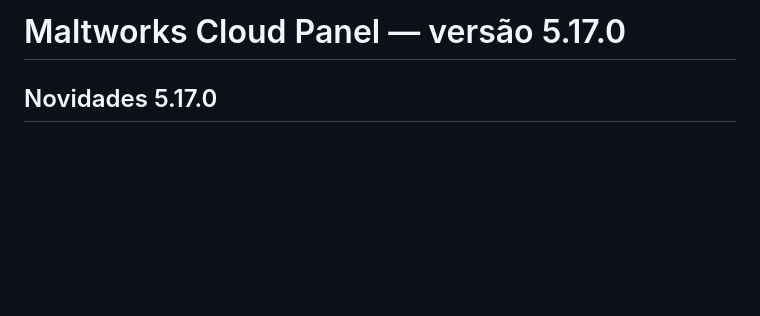
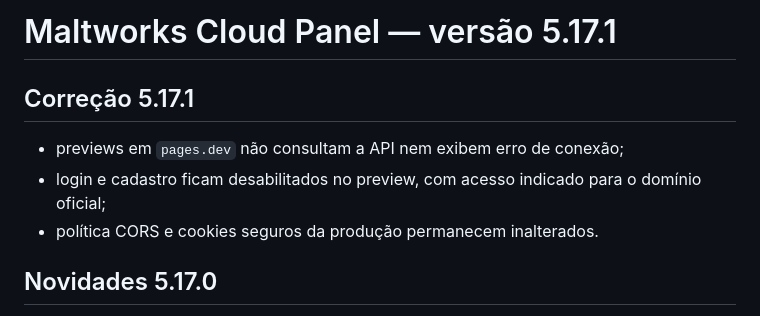
Before and after one commit to netoceni/maltworkspanel, a Markdown page: README.md, the part around the change. Rendered like a GitHub page; blank space fills up the shorter version.

Commit message:
fix: isolate Pages preview from production API

```diff
--- a/README.md
+++ b/README.md
@@ -1,4 +1,10 @@
-# Maltworks Cloud Panel — versão 5.17.0
+# Maltworks Cloud Panel — versão 5.17.1
+
+## Correção 5.17.1
+
+- previews em `pages.dev` não consultam a API nem exibem erro de conexão;
+- login e cadastro ficam desabilitados no preview, com acesso indicado para o domínio oficial;
+- política CORS e cookies seguros da produção permanecem inalterados.
 
 ## Novidades 5.17.0
 
```
